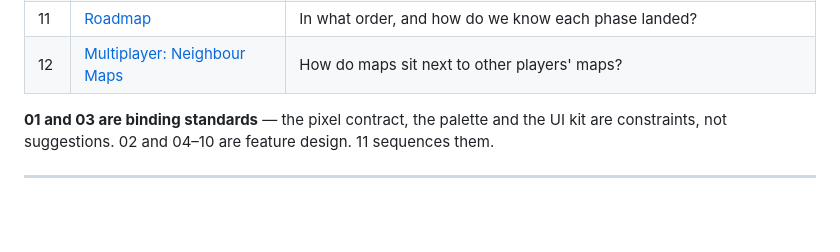
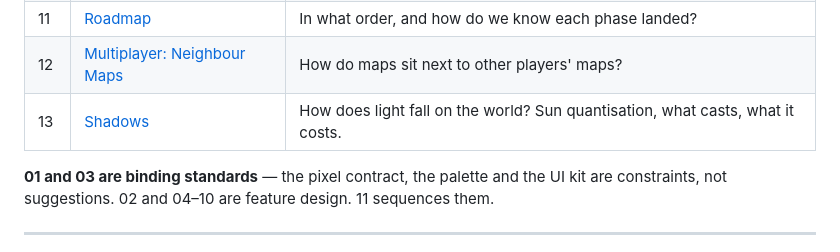
Before and after one commit to jhead/trains, a Markdown page: docs/design/README.md, the part around the change. Rendered like a GitHub page; blank space fills up the shorter version.

```diff
--- a/docs/design/README.md
+++ b/docs/design/README.md
@@ -24,6 +24,7 @@ For a snapshot of progress against these, see [`docs/PROGRESS-AUDIT.md`](../PROG
 | 10 | [Audio & Feel](10-audio-and-feel.md) | What does calm sound like? |
 | 11 | [Roadmap](11-roadmap.md) | In what order, and how do we know each phase landed? |
 | 12 | [Multiplayer: Neighbour Maps](12-multiplayer.md) | How do maps sit next to other players' maps? |
+| 13 | [Shadows](13-shadows.md) | How does light fall on the world? Sun quantisation, what casts, what it costs. |
 
 **01 and 03 are binding standards** — the pixel contract, the palette and the UI kit are constraints, not suggestions. 02 and 04–10 are feature design. 11 sequences them.
 
```
Also changed, not shown: docs/design/13-shadows.md (added, +449 -0 lines).
